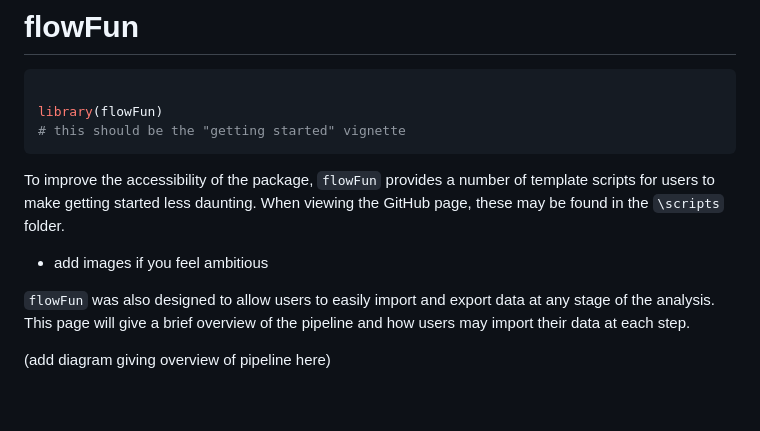
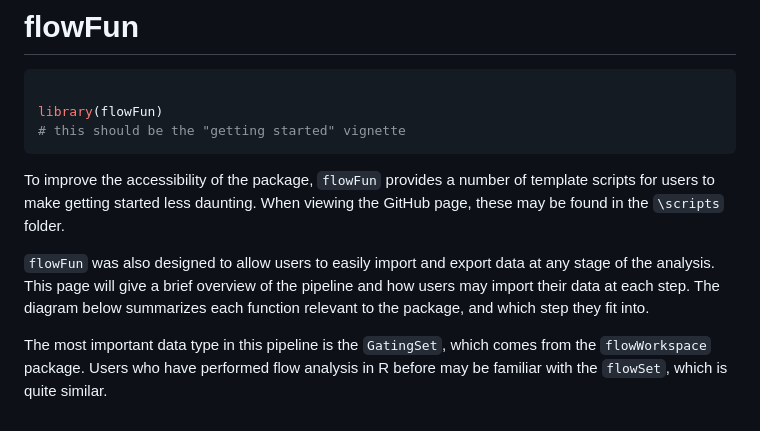
Before and after one commit to 00berst33/flowFun, a Markdown page: articles/flowFun.md, the part around the change. Drawn GitHub-style.

Commit message:
Deploying to gh-pages from @ 00berst33/flowFun@5d9dcccd9fafce3b223539abdc0aad32a169cf6f 🚀

```diff
--- a/articles/flowFun.md
+++ b/articles/flowFun.md
@@ -11,10 +11,13 @@ of template scripts for users to make getting started less daunting.
 When viewing the GitHub page, these may be found in the `\scripts`
 folder.
 
-- add images if you feel ambitious
-
 `flowFun` was also designed to allow users to easily import and export
 data at any stage of the analysis. This page will give a brief overview
-of the pipeline and how users may import their data at each step.
+of the pipeline and how users may import their data at each step. The
+diagram below summarizes each function relevant to the package, and
+which step they fit into.
 
-(add diagram giving overview of pipeline here)
+The most important data type in this pipeline is the `GatingSet`, which
+comes from the `flowWorkspace` package. Users who have performed flow
+analysis in R before may be familiar with the `flowSet`, which is quite
+similar.
```
Also changed, not shown: reference/plotUMAP.md (+1 -1 lines), articles/images/getting_started/flowfun_diagram.png (added), 4 other files.
